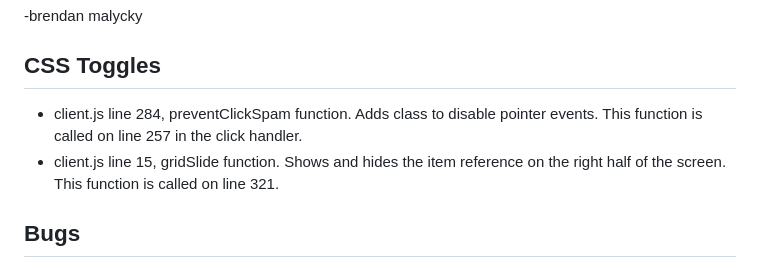
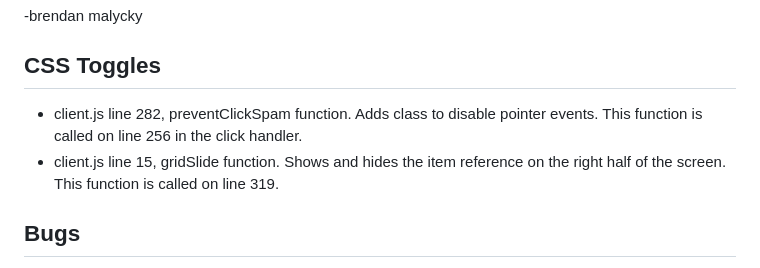
Before and after one commit to brendanm403/cpnt262-a1, a Markdown page: README.md, the part around the change. Drawn GitHub-style.

Commit message:
changed lines css toggles found on

```diff
--- a/README.md
+++ b/README.md
@@ -2,8 +2,8 @@
 -brendan malycky
 
 ## CSS Toggles
-- client.js line 284, preventClickSpam function. Adds class to disable pointer events. This function is called on line 257 in the click handler.
-- client.js line 15, gridSlide function. Shows and hides the item reference on the right half of the screen. This function is called on line 321.
+- client.js line 282, preventClickSpam function. Adds class to disable pointer events. This function is called on line 256 in the click handler.
+- client.js line 15, gridSlide function. Shows and hides the item reference on the right half of the screen. This function is called on line 319.
 
 ## Bugs
 - Player was able to click multiple items per cycle, fixed with css class toggle. [disable pointer](https://css-tricks.com/almanac/properties/p/pointer-events/)
```
